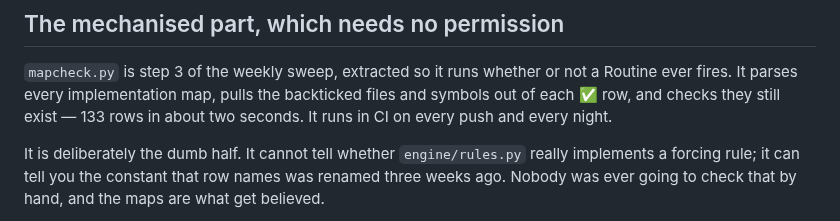
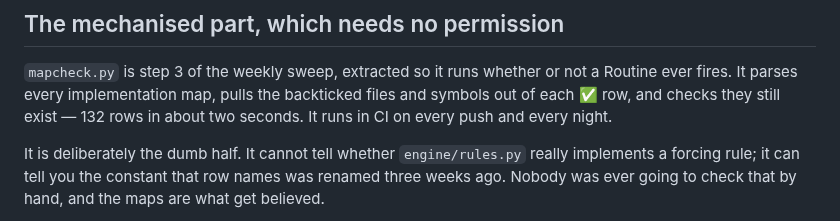
Before and after one commit to ethanlee1276/App, a Markdown page: docs/ROUTINES.md, the part around the change. Rendered like a GitHub page.

Commit message:
ROUTINES.md's row count for mapcheck.py had drifted by one
mapcheck.py currently reports 132 checked rows, not the 133 the doc
names — the map set changed since that line was written. The count is
mapcheck's own output, so it is the unambiguous source of truth here;
this is a wording fix only, no behavior change.

Co-Authored-By: Claude Opus 5 <noreply@anthropic.com>

```diff
--- a/docs/ROUTINES.md
+++ b/docs/ROUTINES.md
@@ -191,7 +191,7 @@ identifier in a commit or any file.
 `mapcheck.py` is step 3 of the weekly sweep, extracted so it runs whether
 or not a Routine ever fires. It parses every implementation map, pulls the
 backticked files and symbols out of each ✅ row, and checks they still
-exist — 133 rows in about two seconds. It runs in CI on every push and
+exist — 132 rows in about two seconds. It runs in CI on every push and
 every night.
 
 It is deliberately the dumb half. It cannot tell whether `engine/rules.py`
```
